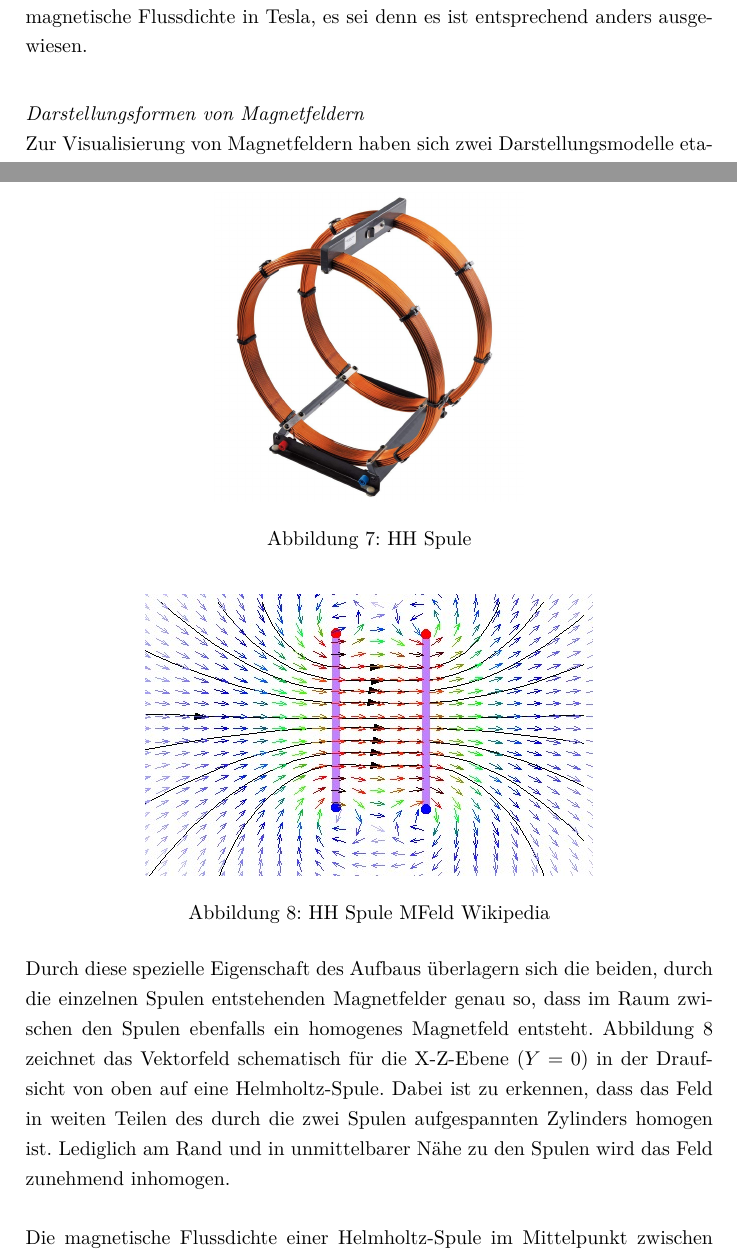
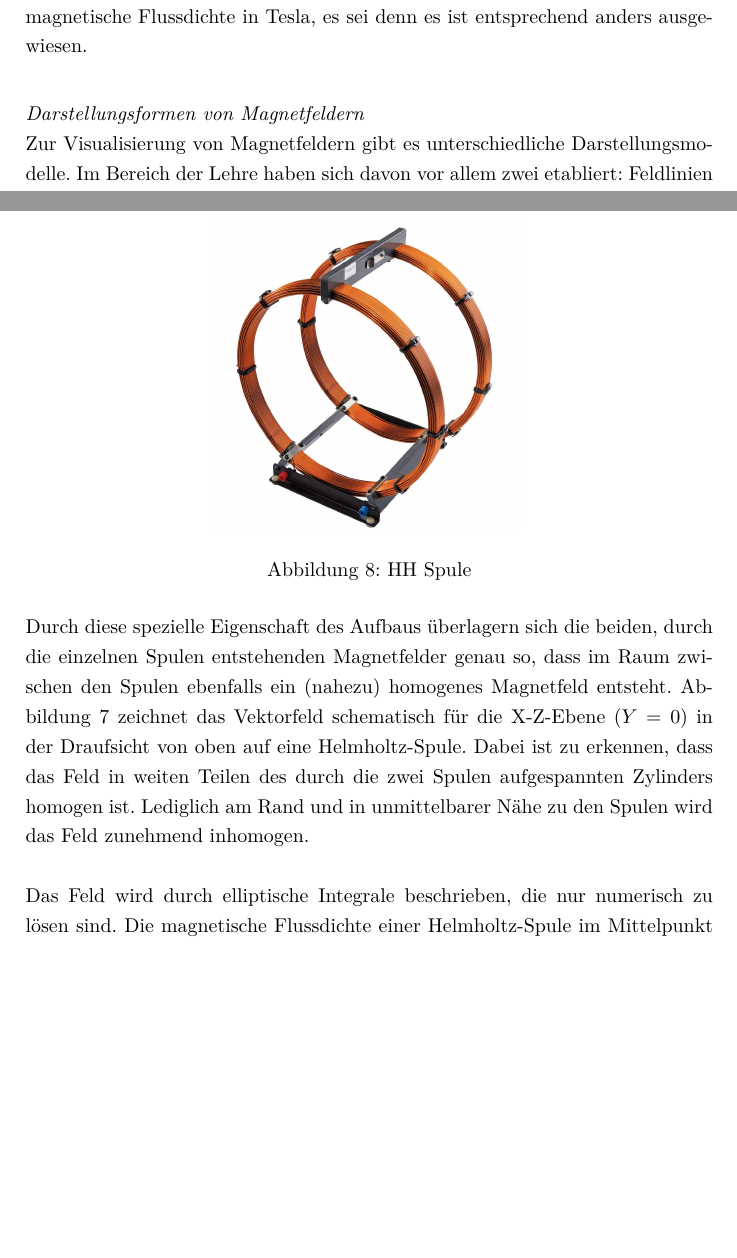
Before and after one commit to MattKuhr/MasterThesis, a LaTeX document (Schriftliche Ausarbeitung/Master.tex, which reads Schriftliche Ausarbeitung/sections/sec-2-3.tex): two parts of pages 22 and 24 of 45, joined at a grey line, cut so that both start at the same text, the shorter picture padded with empty space. Compiled offline with pdfLaTeX.

Commit message:
Kleine Korrekturen

```diff
--- a/Schriftliche Ausarbeitung/sections/sec-2-3.tex
+++ b/Schriftliche Ausarbeitung/sections/sec-2-3.tex
@@ -26,4 +26,4 @@ Im Weiteren meint diese Arbeit mit der ''Stärke'' des Magnetfeldes stets die ma
 
 \vspace{4px}
 \textit{Darstellungsformen von Magnetfeldern}\\
-Zur Visualisierung von Magnetfeldern haben sich zwei Darstellungsmodelle etabliert: Feldlinien und Vektoren. Beide stellen das Feld mit Richtung und Stärke im Raum dar, unterscheiden sich aber in der Art und Weise. Abbildung \ref{img:Magnetfeld-Helmholtzspule} zeigt eine gemeinsame Darstellung beider Ansätze für eine Helmholtz-Spule.\\
+Zur Visualisierung von Magnetfeldern gibt es unterschiedliche Darstellungsmodelle. Im Bereich der Lehre haben sich davon vor allem zwei etabliert: Feldlinien und Vektoren. Beide stellen das Feld mit Richtung und Stärke im Raum dar, unterscheiden sich aber in der Art und Weise. Abbildung \ref{img:Magnetfeld-Helmholtzspule} zeigt eine gemeinsame Darstellung beider Ansätze für eine Helmholtz-Spule.\\
@@ -48,16 +56,10 @@ Bei einer Helmholtz-Spule handelt es sich im Prinzip um zum zwei zusammengeschal
 	\label{img:Helmholtz}
 \end{figure}
 
-\begin{figure}[h!]
-	\centering
-	\includegraphics[width=0.65\textwidth]{images/Magnetfeld-Helmholtzspule.jpg}
-	\caption{HH Spule MFeld Wikipedia}
-	\label{img:Magnetfeld-Helmholtzspule}
-\end{figure}
+Durch diese spezielle Eigenschaft des Aufbaus überlagern sich die beiden, durch die einzelnen Spulen entstehenden Magnetfelder genau so, dass im Raum zwischen den Spulen ebenfalls ein (nahezu) homogenes Magnetfeld entsteht. Abbildung \ref{img:Magnetfeld-Helmholtzspule} zeichnet das Vektorfeld schematisch für die X-Z-Ebene ($Y=0$) in der Draufsicht von oben auf eine Helmholtz-Spule. Dabei ist zu erkennen, dass das Feld in weiten Teilen des durch die zwei Spulen aufgespannten Zylinders homogen ist. Lediglich am Rand und in unmittelbarer Nähe zu den Spulen wird das Feld zunehmend inhomogen.\\
 
-Durch diese spezielle Eigenschaft des Aufbaus überlagern sich die beiden, durch die einzelnen Spulen entstehenden Magnetfelder genau so, dass im Raum zwischen den Spulen ebenfalls ein homogenes Magnetfeld entsteht. Abbildung \ref{img:Magnetfeld-Helmholtzspule} zeichnet das Vektorfeld schematisch für die X-Z-Ebene ($Y=0$) in der Draufsicht von oben auf eine Helmholtz-Spule. Dabei ist zu erkennen, dass das Feld in weiten Teilen des durch die zwei Spulen aufgespannten Zylinders homogen ist. Lediglich am Rand und in unmittelbarer Nähe zu den Spulen wird das Feld zunehmend inhomogen.\\
-
-Die magnetische Flussdichte einer Helmholtz-Spule im Mittelpunkt zwischen den Spulen vereinfacht sich zu folgender Gleichung:
+Das Feld wird durch elliptische Integrale beschrieben, die nur numerisch zu lösen sind.
+Die magnetische Flussdichte einer Helmholtz-Spule im Mittelpunkt zwischen den Spulen vereinfacht sich jedoch zu folgender Gleichung:
 \begin{equation}
 	\label{eq:mfield}
 	B = \mu_{0} \cdot \frac{8 \cdot I \cdot N}{\sqrt{125} \cdot R}
```
Also changed, not shown: Schriftliche Ausarbeitung/sections/sec-3.tex (+2 -2 lines), Schriftliche Ausarbeitung/sections/sec-2-3.tex (10 more changed lines).
